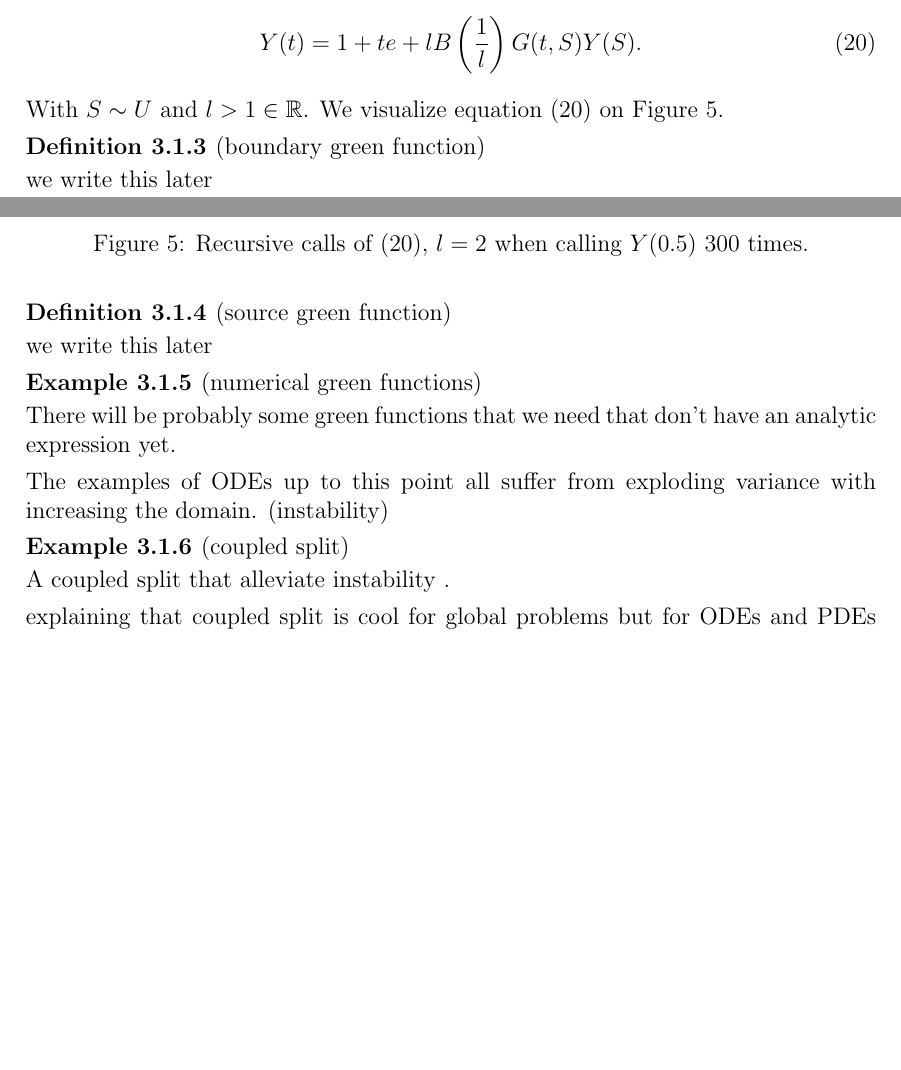
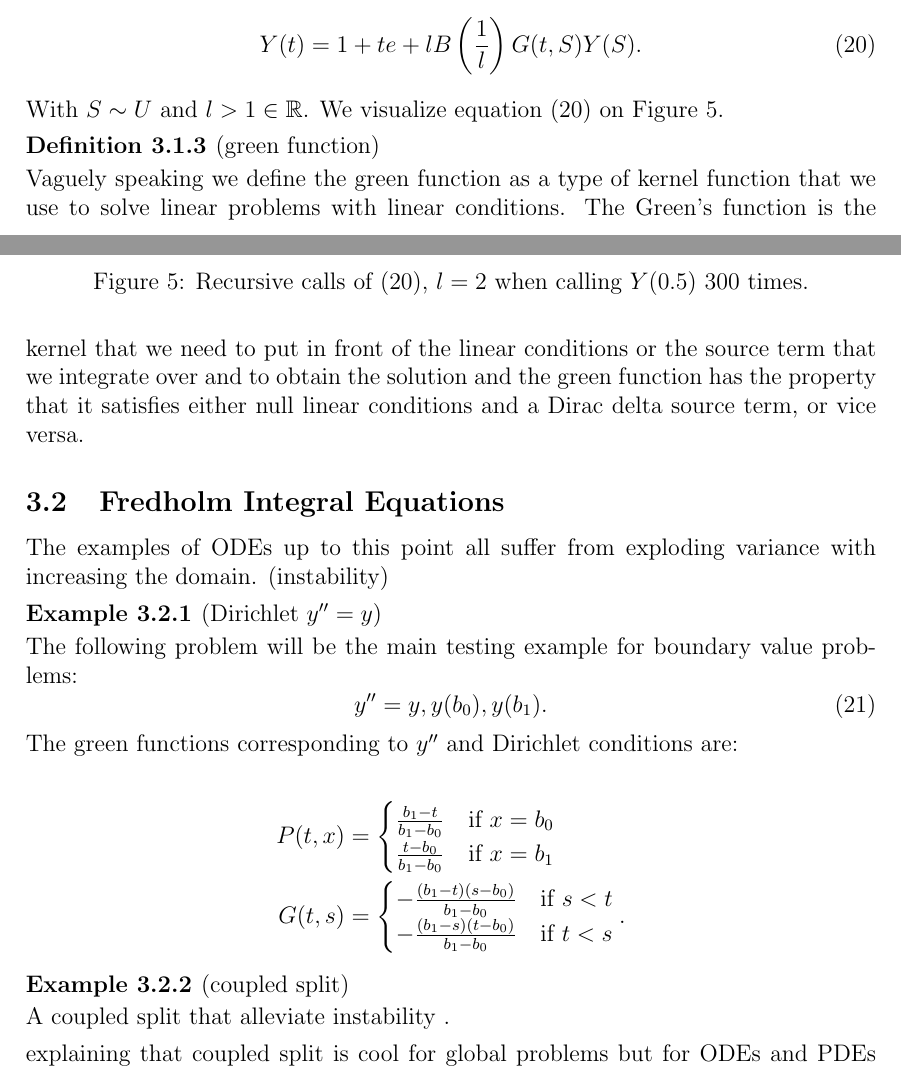
Before and after one commit to ISIPINK/masterthesis_MC_linear_ODEs, a LaTeX paper (latex/main paper/main.tex): two parts of pages 15 and 16 of 20, joined at a grey line, cut so that both start at the same text, the shorter picture padded with empty space. The pictures show the PDF file latex/main paper/main.pdf that the author committed with the source.

Commit message:
adding more BVP examples

```diff
--- a/latex/main paper/main.tex
+++ b/latex/main paper/main.tex
@@ -731,32 +732,58 @@ we do some examples.  \\
 \end{example}
 
 
-\begin{definition}[boundary green function]
-    we write this later
-    %   The boundary green function of a linear differential problem with linear boundary
-    %   conditions.
+%\begin{definition}[boundary green function]
+%    we write this later
+%    %   The boundary green function of a linear differential problem with linear boundary
+%    %   conditions.
+%\end{definition}
+%
+%\begin{definition}[source green function]
+%    we write this later
+%    %    For
+%    %    \[
+%    %        L(y(z)) = f
+%    %        .\]
+%    %    with $L$ a linear differential operator, $z$ a point in the input space of $y$
+%    %    ,$f$ arbitrary and linear boundary conditions.
+%    %    We define the source green function $G(z,s)$ with following property
+%    %    \[
+%    %        L(G(z,s))=\delta(z-s).
+%    %        .\]
+%    %    and null boundary conditions.
+%\end{definition}
+%
+%
+%\begin{example}[numerical green functions]
+%    There will be probably some green functions that we need
+%    that don't have an analytic expression yet.
+%\end{example}
+
+% Green's function vs green function (check chatgpt for the answer)
+\begin{definition}[green function]
+    Vaguely speaking we define the green function as a type of kernel function that we use
+    to solve linear problems with linear conditions. The Green's function is the kernel that
+    we need to put in front of  the linear conditions or the source term that we integrate
+    over and to obtain the solution  and the green function has the property that it satisfies
+    either null linear conditions and a Dirac delta source term, or vice versa.
 \end{definition}
 
-\begin{definition}[source green function]
-    we write this later
-    %    For
-    %    \[
-    %        L(y(z)) = f
-    %        .\]
-    %    with $L$ a linear differential operator, $z$ a point in the input space of $y$
-    %    ,$f$ arbitrary and linear boundary conditions.
-    %    We define the source green function $G(z,s)$ with following property
-    %    \[
-    %        L(G(z,s))=\delta(z-s).
-    %        .\]
-    %    and null boundary conditions.
-\end{definition}
+% maybe an example of difference equation
 
 
-\begin{example}[numerical green functions]
-    There will be probably some green functions that we need
-    that don't have an analytic expression yet.
-\end{example}
+\subsection{Fredholm Integral Equations}
 
 The examples of ODEs up to this point all suffer from exploding variance
 with increasing the domain. (instability)
+
+\begin{example}[Dirichlet $y''=y$]
+    The following problem will be the main testing example for
+    boundary value problems:
+    \begin{equation} \label{eq:main dirichlet}
+        y''=y, y(b_{0}),y(b_{1}).
+    \end{equation}
+    The green functions corresponding to $y''$ and Dirichlet conditions are:
+
+    \begin{align*}
+        P(t,x) & = \begin{cases}
+                       \frac{b_{1}-t}{b_{1}-b_{0}} & \text{if } x = b_{0} \\
@@ -763,3 +798,4 @@ with increasing the domain. (instability)
+\end{example}
 
 \begin{example}[coupled split]
     A coupled split that alleviate instability  .
```
Also changed, not shown: latex/main paper/main.pdf, latex/main paper/main.tex (15 more changed lines), 3 other files.
